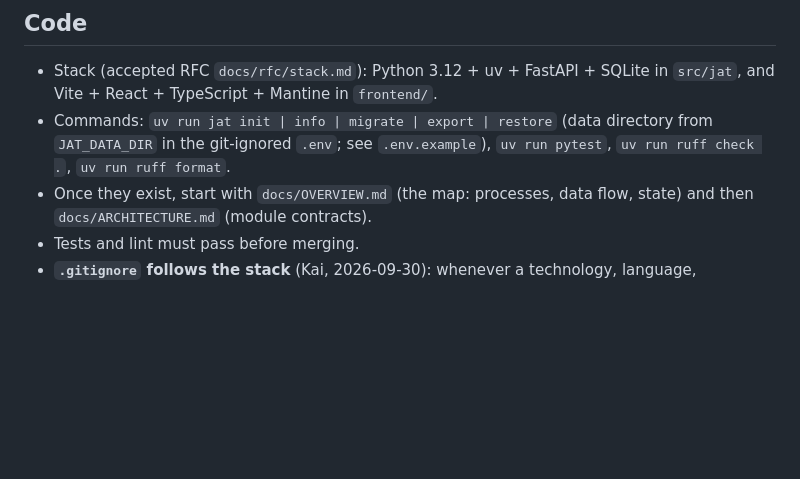
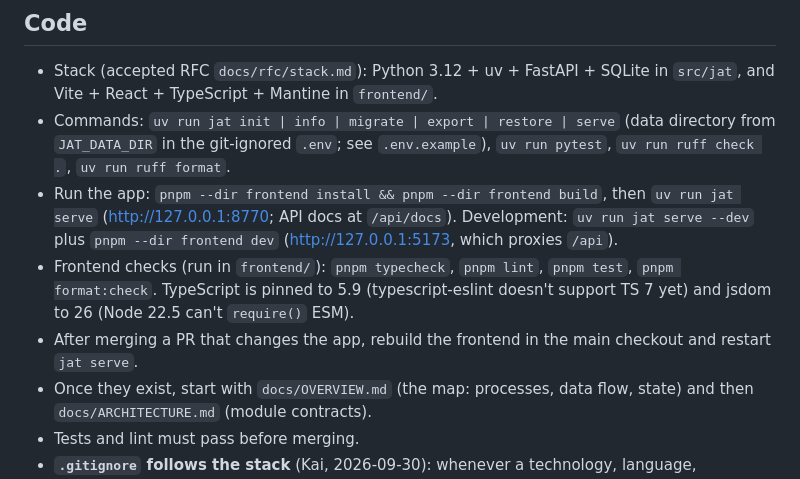
Before and after one commit to waddington/job-application-tracker, a Markdown page: CLAUDE.md, the part around the change. Rendered like a GitHub page; blank space fills up the shorter version.

Commit message:
docs: how to run, develop and check the app
Co-Authored-By: Claude Opus 5.5 (1M context) <noreply@anthropic.com>

```diff
--- a/CLAUDE.md
+++ b/CLAUDE.md
@@ -72,9 +72,17 @@ roadmap is `docs/ROADMAP.yaml`, shown by the PM dashboard (see "Project manageme
 ## Code
 - Stack (accepted RFC `docs/rfc/stack.md`): Python 3.12 + uv + FastAPI + SQLite in `src/jat`,
   and Vite + React + TypeScript + Mantine in `frontend/`.
-- Commands: `uv run jat init | info | migrate | export | restore` (data directory from `JAT_DATA_DIR` in the
-  git-ignored `.env`; see `.env.example`), `uv run pytest`, `uv run ruff check .`,
-  `uv run ruff format`.
+- Commands: `uv run jat init | info | migrate | export | restore | serve` (data directory from
+  `JAT_DATA_DIR` in the git-ignored `.env`; see `.env.example`), `uv run pytest`,
+  `uv run ruff check .`, `uv run ruff format`.
+- Run the app: `pnpm --dir frontend install && pnpm --dir frontend build`, then
+  `uv run jat serve` (http://127.0.0.1:8770; API docs at `/api/docs`). Development:
+  `uv run jat serve --dev` plus `pnpm --dir frontend dev` (http://127.0.0.1:5173, which proxies `/api`).
+- Frontend checks (run in `frontend/`): `pnpm typecheck`, `pnpm lint`, `pnpm test`,
+  `pnpm format:check`. TypeScript is pinned to 5.9 (typescript-eslint doesn't support TS 7
+  yet) and jsdom to 26 (Node 22.5 can't `require()` ESM).
+- After merging a PR that changes the app, rebuild the frontend in the main checkout and
+  restart `jat serve`.
 - Once they exist, start with `docs/OVERVIEW.md` (the map: processes, data flow, state) and
   then `docs/ARCHITECTURE.md` (module contracts).
 - Tests and lint must pass before merging.
```
